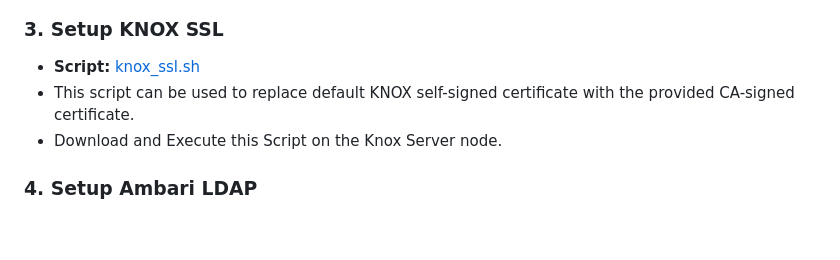
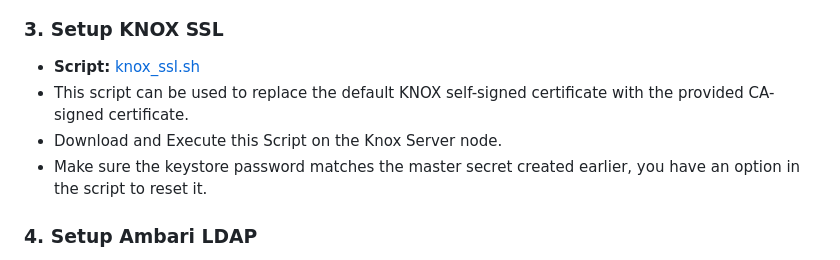
Before and after one commit to acceldata-io/ce-utils, a Markdown page: ODP/README.md, the part around the change. Drawn GitHub-style; blank space fills up the shorter version.

```diff
--- a/ODP/README.md
+++ b/ODP/README.md
@@ -42,8 +42,9 @@ To utilize this script for enabling SSL in your ODP environment, please ensure t
 
 ### 3. Setup KNOX SSL
 - **Script:** [knox_ssl.sh](https://github.com/acceldata-io/ce-utils/blob/main/ODP/scripts/knox_ssl.sh)
-- This script can be used to replace default KNOX self-signed certificate with the provided CA-signed certificate.
+- This script can be used to replace the default KNOX self-signed certificate with the provided CA-signed certificate.
 - Download and Execute this Script on the Knox Server node.
+- Make sure the keystore password matches the master secret created earlier, you have an option in the script to reset it.
 
 ### 4. Setup Ambari LDAP
 - **Script:** [setup_ambari_ldap.sh](https://github.com/acceldata-io/ce-utils/blob/main/ODP/scripts/setup_ambari_ldap.sh)
```
